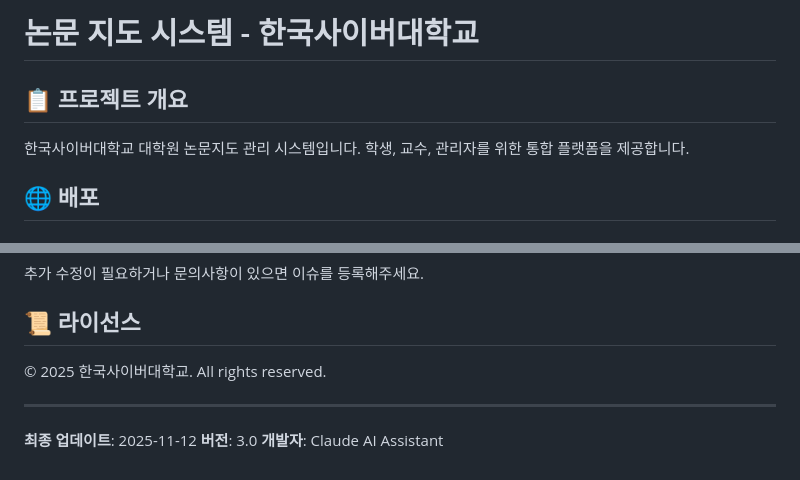
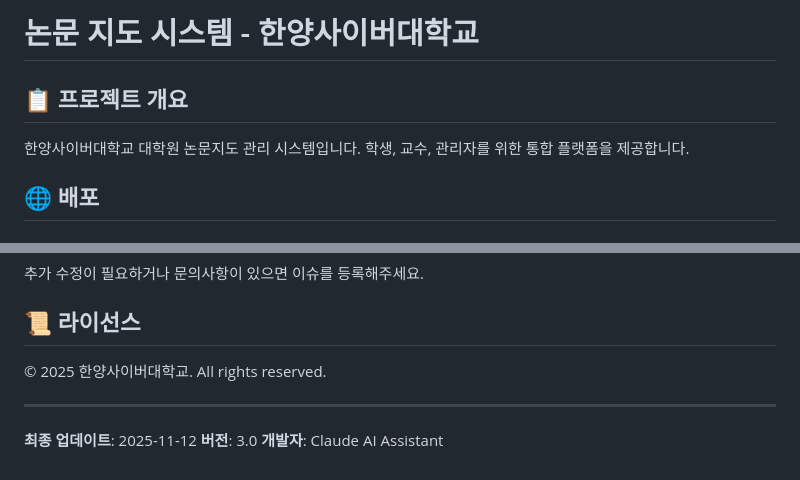
Before and after one commit to lemonsnack-rgb/hycu_new, a Markdown page: README.md, 2 parts joined by grey strips. Drawn GitHub-style.

Commit message:
docs: 문서 내 학교명 수정
한국사이버대학교 -> 한양사이버대학교

```diff
--- a/README.md
+++ b/README.md
@@ -1,8 +1,8 @@
-# 논문 지도 시스템 - 한국사이버대학교
+# 논문 지도 시스템 - 한양사이버대학교
 
 ## 📋 프로젝트 개요
 
-한국사이버대학교 대학원 논문지도 관리 시스템입니다. 학생, 교수, 관리자를 위한 통합 플랫폼을 제공합니다.
+한양사이버대학교 대학원 논문지도 관리 시스템입니다. 학생, 교수, 관리자를 위한 통합 플랫폼을 제공합니다.
 
 ## 🌐 배포
 
@@ -168,7 +168,7 @@ https://your-project.vercel.app/admin/               # 관리자 영역
 
 ## 📜 라이선스
 
-© 2025 한국사이버대학교. All rights reserved.
+© 2025 한양사이버대학교. All rights reserved.
 
 ---
 
```
